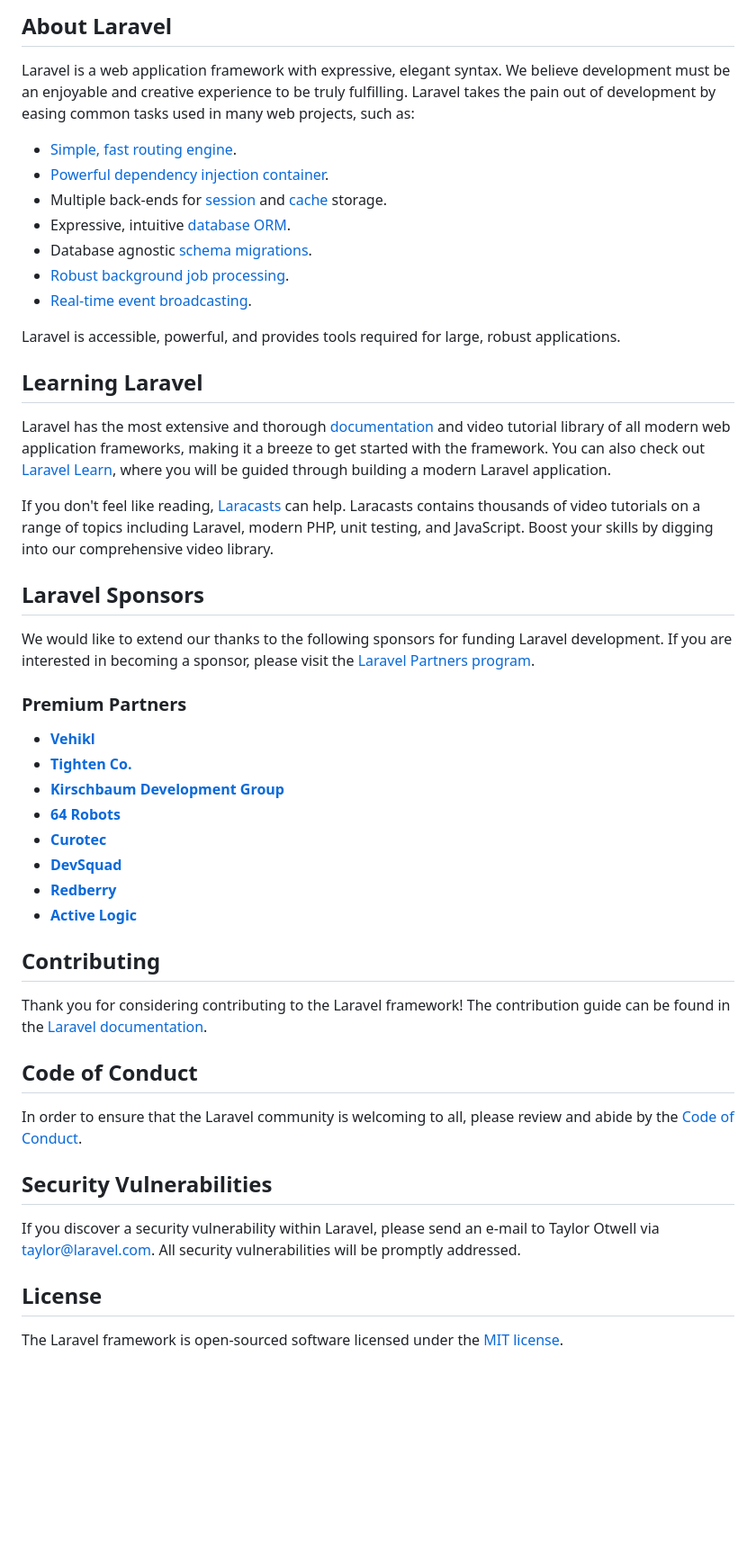
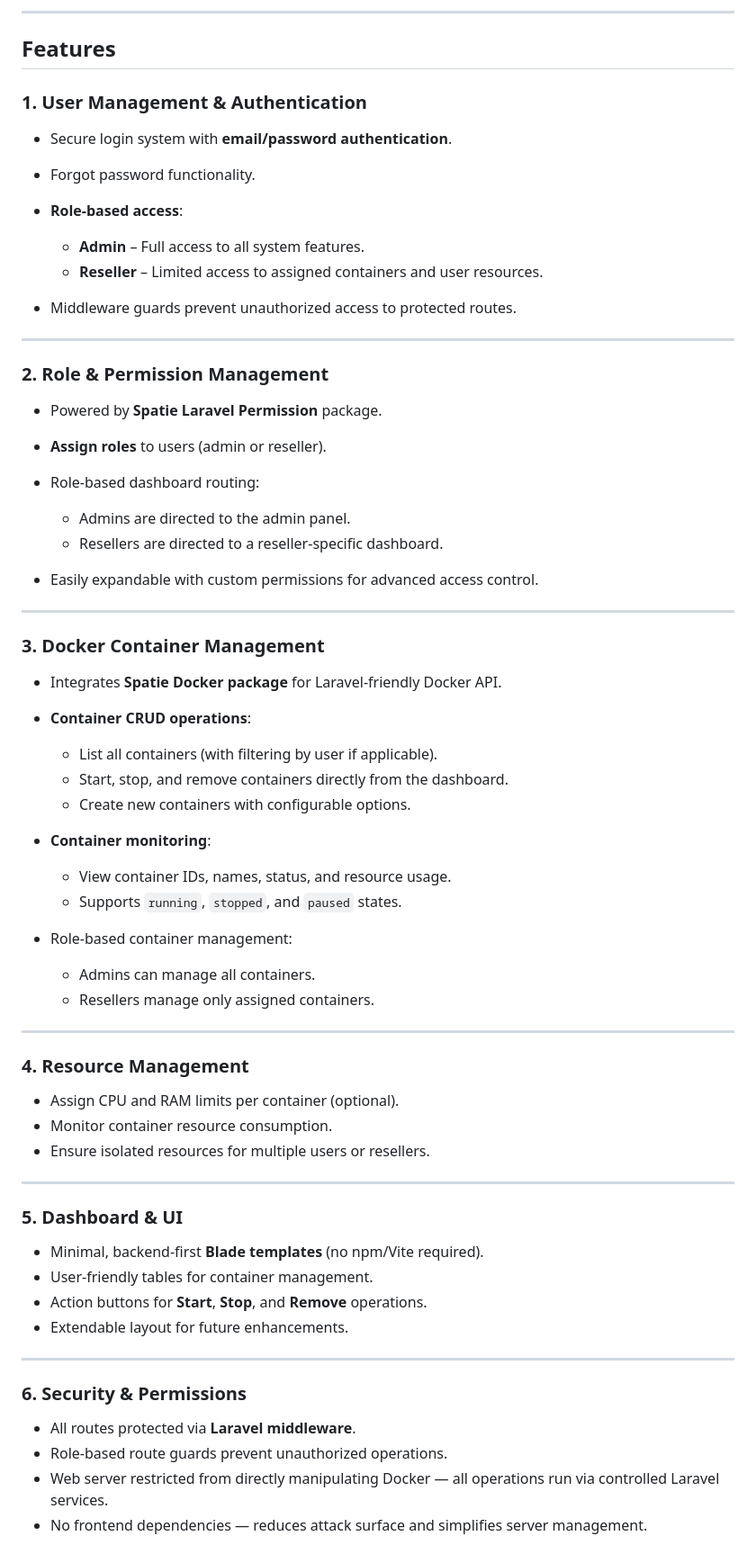
Before and after one commit to TheRabbiRifat/n8n-panel, a Markdown page: README.md, the part around one of its changes. Shown at 90% size. GitHub-like rendering; blank space fills up the shorter version.

Commit message:
Force push: fresh Laravel + Spatie roles + Docker management + updated README

```diff
--- a/README.md
+++ b/README.md
@@ -9,51 +5,72 @@
 
-## About Laravel
+---
 
-Laravel is a web application framework with expressive, elegant syntax. We believe development must be an enjoyable and creative experience to be truly fulfilling. Laravel takes the pain out of development by easing common tasks used in many web projects, such as:
+## Features
 
-- [Simple, fast routing engine](https://laravel.com/docs/routing).
-- [Powerful dependency injection container](https://laravel.com/docs/container).
-- Multiple back-ends for [session](https://laravel.com/docs/session) and [cache](https://laravel.com/docs/cache) storage.
-- Expressive, intuitive [database ORM](https://laravel.com/docs/eloquent).
-- Database agnostic [schema migrations](https://laravel.com/docs/migrations).
-- [Robust background job processing](https://laravel.com/docs/queues).
-- [Real-time event broadcasting](https://laravel.com/docs/broadcasting).
+### 1. **User Management & Authentication**
 
-Laravel is accessible, powerful, and provides tools required for large, robust applications.
+* Secure login system with **email/password authentication**.
+* Forgot password functionality.
+* **Role-based access**:
 
-## Learning Laravel
+  * **Admin** – Full access to all system features.
+  * **Reseller** – Limited access to assigned containers and user resources.
+* Middleware guards prevent unauthorized access to protected routes.
 
-Laravel has the most extensive and thorough [documentation](https://laravel.com/docs) and video tutorial library of all modern web application frameworks, making it a breeze to get started with the framework. You can also check out [Laravel Learn](https://laravel.com/learn), where you will be guided through building a modern Laravel application.
+---
 
-If you don't feel like reading, [Laracasts](https://laracasts.com) can help. Laracasts contains thousands of video tutorials on a range of topics including Laravel, modern PHP, unit testing, and JavaScript. Boost your skills by digging into our comprehensive video library.
+### 2. **Role & Permission Management**
 
-## Laravel Sponsors
+* Powered by **Spatie Laravel Permission** package.
+* **Assign roles** to users (admin or reseller).
+* Role-based dashboard routing:
 
-We would like to extend our thanks to the following sponsors for funding Laravel development. If you are interested in becoming a sponsor, please visit the [Laravel Partners program](https://partners.laravel.com).
+  * Admins are directed to the admin panel.
+  * Resellers are directed to a reseller-specific dashboard.
+* Easily expandable with custom permissions for advanced access control.
 
-### Premium Partners
+---
 
-- **[Vehikl](https://vehikl.com)**
-- **[Tighten Co.](https://tighten.co)**
-- **[Kirschbaum Development Group](https://kirschbaumdevelopment.com)**
-- **[64 Robots](https://64robots.com)**
-- **[Curotec](https://www.curotec.com/services/technologies/laravel)**
-- **[DevSquad](https://devsquad.com/hire-laravel-developers)**
-- **[Redberry](https://redberry.international/laravel-development)**
-- **[Active Logic](https://activelogic.com)**
+### 3. **Docker Container Management**
 
-## Contributing
+* Integrates **Spatie Docker package** for Laravel-friendly Docker API.
+* **Container CRUD operations**:
 
-Thank you for considering contributing to the Laravel framework! The contribution guide can be found in the [Laravel documentation](https://laravel.com/docs/contributions).
+  * List all containers (with filtering by user if applicable).
+  * Start, stop, and remove containers directly from the dashboard.
+  * Create new containers with configurable options.
+* **Container monitoring**:
 
-## Code of Conduct
+  * View container IDs, names, status, and resource usage.
+  * Supports `running`, `stopped`, and `paused` states.
+* Role-based container management:
 
-In order to ensure that the Laravel community is welcoming to all, please review and abide by the [Code of Conduct](https://laravel.com/docs/contributions#code-of-conduct).
+  * Admins can manage all containers.
+  * Resellers manage only assigned containers.
 
-## Security Vulnerabilities
+---
 
-If you discover a security vulnerability within Laravel, please send an e-mail to Taylor Otwell via [taylor@laravel.com](mailto:taylor@laravel.com). All security vulnerabilities will be promptly addressed.
+### 4. **Resource Management**
 
-## License
+* Assign CPU and RAM limits per container (optional).
+* Monitor container resource consumption.
+* Ensure isolated resources for multiple users or resellers.
 
-The Laravel framework is open-sourced software licensed under the [MIT license](https://opensource.org/licenses/MIT).
+---
+
+### 5. **Dashboard & UI**
+
+* Minimal, backend-first **Blade templates** (no npm/Vite required).
+* User-friendly tables for container management.
+* Action buttons for **Start**, **Stop**, and **Remove** operations.
+* Extendable layout for future enhancements.
+
+---
+
+### 6. **Security & Permissions**
+
+* All routes protected via **Laravel middleware**.
+* Role-based route guards prevent unauthorized operations.
+* Web server restricted from directly manipulating Docker — all operations run via controlled Laravel services.
+* No frontend dependencies — reduces attack surface and simplifies server management.
+
```
Also changed, not shown: other parts of README.md (+32 -7 lines).
